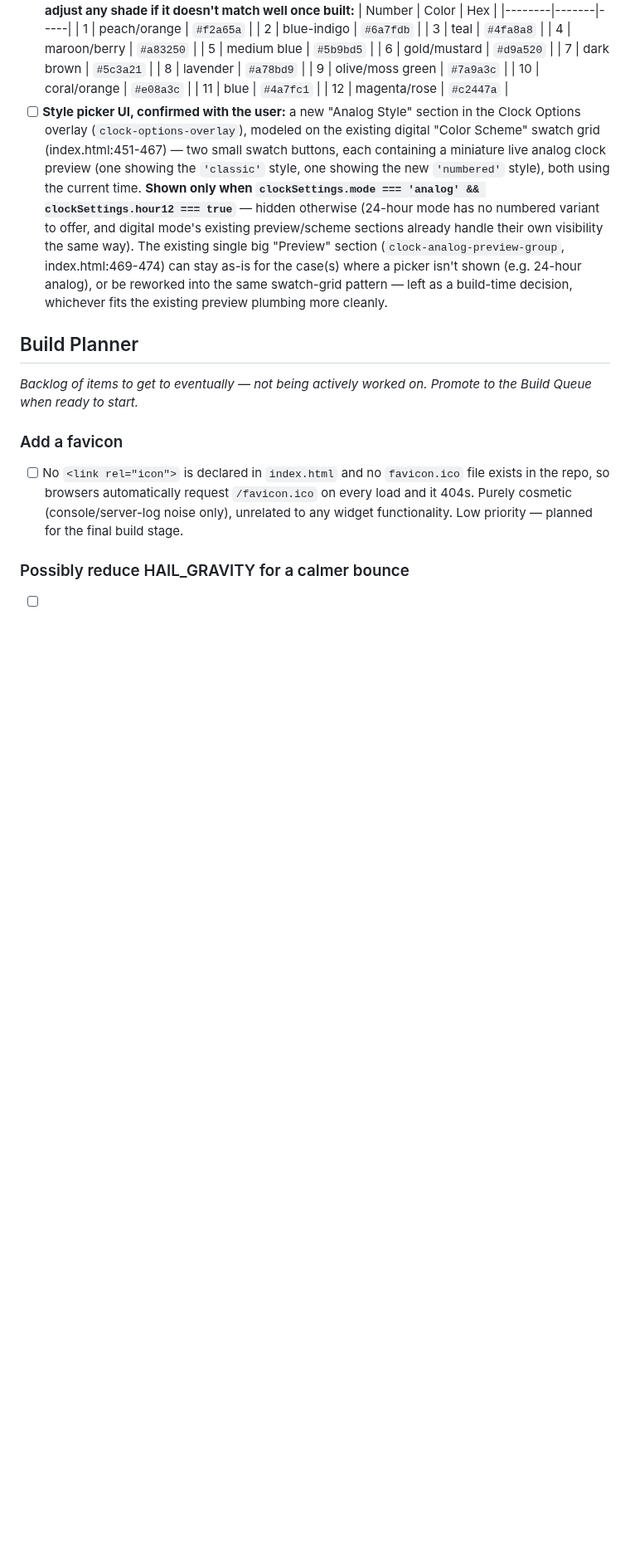
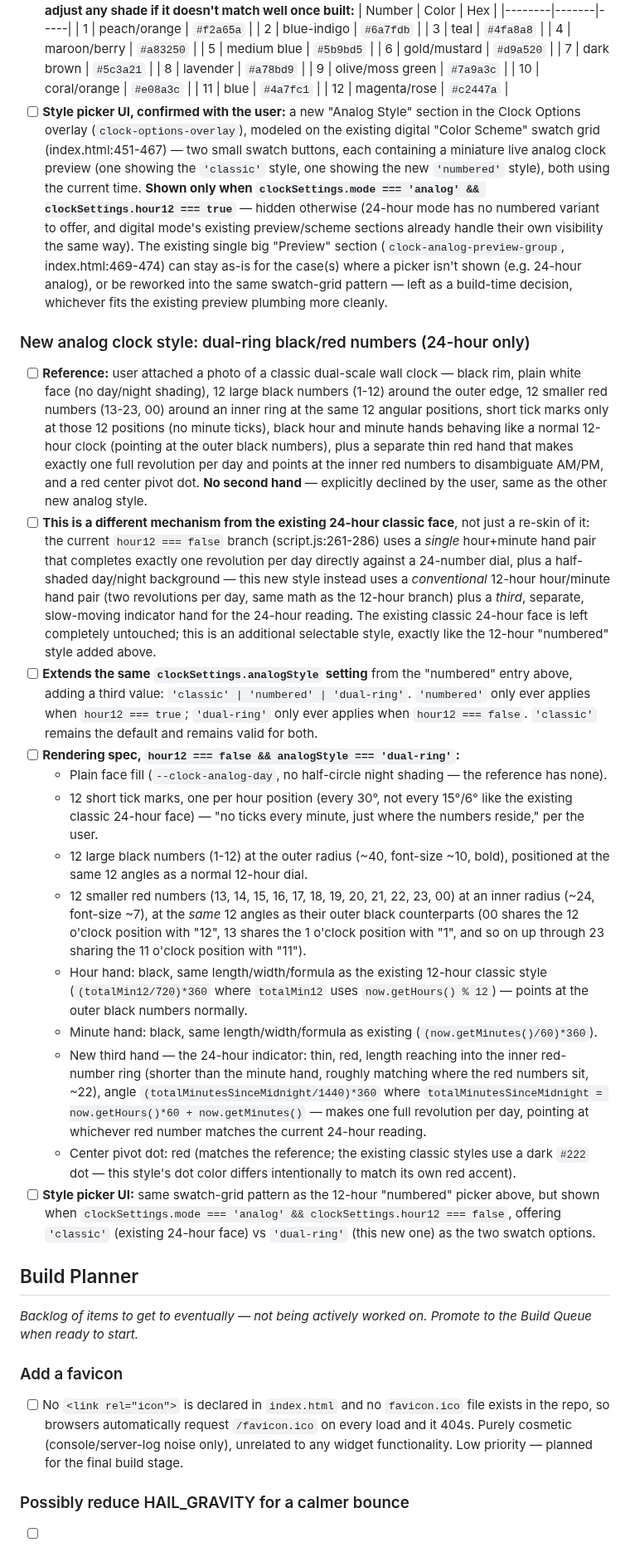
Before and after one commit to TundraJon/Startpage, a Markdown page: README.md, the part around the change. Shown at 83% size. GitHub-like rendering; blank space fills up the shorter version.

Commit message:
Log dual-ring 24-hour analog clock style to Build Queue
New clockSettings.analogStyle value 'dual-ring', 24-hour only.
Conventional 12-hour hour/minute hands plus a separate slow-moving
red 24-hour indicator hand pointing at an inner ring of red 13-23/00
numbers, alongside the existing outer black 1-12 numbers. No second
hand, no day/night shading, ticks only at the 12 number positions.

```diff
--- a/README.md
+++ b/README.md
@@ -484,6 +484,22 @@ Geolocation, true local timezone, and the full live data pull stay queued below
   | 12 | magenta/rose | `#c2447a` |
 - [ ] **Style picker UI, confirmed with the user:** a new "Analog Style" section in the Clock Options overlay (`clock-options-overlay`), modeled on the existing digital "Color Scheme" swatch grid (index.html:451-467) — two small swatch buttons, each containing a miniature live analog clock preview (one showing the `'classic'` style, one showing the new `'numbered'` style), both using the current time. **Shown only when `clockSettings.mode === 'analog' && clockSettings.hour12 === true`** — hidden otherwise (24-hour mode has no numbered variant to offer, and digital mode's existing preview/scheme sections already handle their own visibility the same way). The existing single big "Preview" section (`clock-analog-preview-group`, index.html:469-474) can stay as-is for the case(s) where a picker isn't shown (e.g. 24-hour analog), or be reworked into the same swatch-grid pattern — left as a build-time decision, whichever fits the existing preview plumbing more cleanly.
 
+### New analog clock style: dual-ring black/red numbers (24-hour only)
+
+- [ ] **Reference:** user attached a photo of a classic dual-scale wall clock — black rim, plain white face (no day/night shading), 12 large black numbers (1-12) around the outer edge, 12 smaller red numbers (13-23, 00) around an inner ring at the same 12 angular positions, short tick marks only at those 12 positions (no minute ticks), black hour and minute hands behaving like a normal 12-hour clock (pointing at the outer black numbers), plus a separate thin red hand that makes exactly one full revolution per day and points at the inner red numbers to disambiguate AM/PM, and a red center pivot dot. **No second hand** — explicitly declined by the user, same as the other new analog style.
+- [ ] **This is a different mechanism from the existing 24-hour classic face**, not just a re-skin of it: the current `hour12 === false` branch (script.js:261-286) uses a *single* hour+minute hand pair that completes exactly one revolution per day directly against a 24-number dial, plus a half-shaded day/night background — this new style instead uses a *conventional* 12-hour hour/minute hand pair (two revolutions per day, same math as the 12-hour branch) plus a *third*, separate, slow-moving indicator hand for the 24-hour reading. The existing classic 24-hour face is left completely untouched; this is an additional selectable style, exactly like the 12-hour "numbered" style added above.
+- [ ] **Extends the same `clockSettings.analogStyle` setting** from the "numbered" entry above, adding a third value: `'classic' | 'numbered' | 'dual-ring'`. `'numbered'` only ever applies when `hour12 === true`; `'dual-ring'` only ever applies when `hour12 === false`. `'classic'` remains the default and remains valid for both.
+- [ ] **Rendering spec, `hour12 === false && analogStyle === 'dual-ring'`:**
+  - Plain face fill (`--clock-analog-day`, no half-circle night shading — the reference has none).
+  - 12 short tick marks, one per hour position (every 30°, not every 15°/6° like the existing classic 24-hour face) — "no ticks every minute, just where the numbers reside," per the user.
+  - 12 large black numbers (1-12) at the outer radius (~40, font-size ~10, bold), positioned at the same 12 angles as a normal 12-hour dial.
+  - 12 smaller red numbers (13, 14, 15, 16, 17, 18, 19, 20, 21, 22, 23, 00) at an inner radius (~24, font-size ~7), at the *same* 12 angles as their outer black counterparts (00 shares the 12 o'clock position with "12", 13 shares the 1 o'clock position with "1", and so on up through 23 sharing the 11 o'clock position with "11").
+  - Hour hand: black, same length/width/formula as the existing 12-hour classic style (`(totalMin12/720)*360` where `totalMin12` uses `now.getHours() % 12`) — points at the outer black numbers normally.
+  - Minute hand: black, same length/width/formula as existing (`(now.getMinutes()/60)*360`).
+  - New third hand — the 24-hour indicator: thin, red, length reaching into the inner red-number ring (shorter than the minute hand, roughly matching where the red numbers sit, ~22), angle `(totalMinutesSinceMidnight/1440)*360` where `totalMinutesSinceMidnight = now.getHours()*60 + now.getMinutes()` — makes one full revolution per day, pointing at whichever red number matches the current 24-hour reading.
+  - Center pivot dot: red (matches the reference; the existing classic styles use a dark `#222` dot — this style's dot color differs intentionally to match its own red accent).
+- [ ] **Style picker UI:** same swatch-grid pattern as the 12-hour "numbered" picker above, but shown when `clockSettings.mode === 'analog' && clockSettings.hour12 === false`, offering `'classic'` (existing 24-hour face) vs `'dual-ring'` (this new one) as the two swatch options.
+
 ## Build Planner
 
 _Backlog of items to get to eventually — not being actively worked on. Promote to the Build Queue when ready to start._
```
